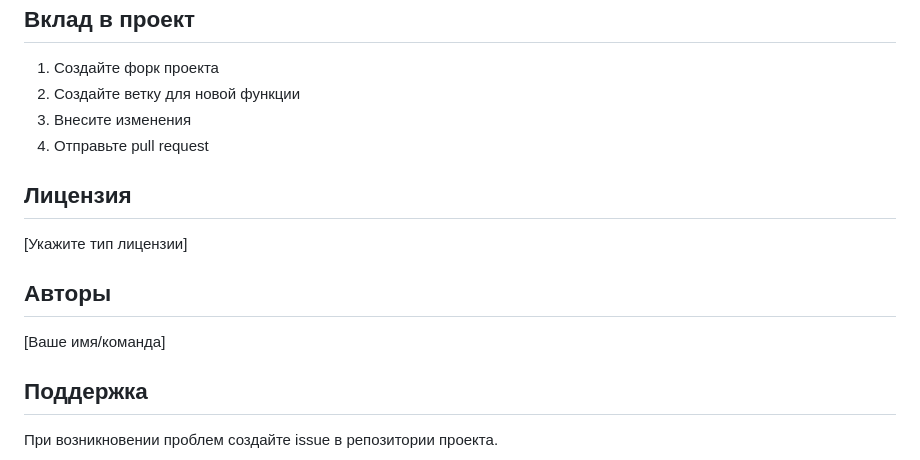
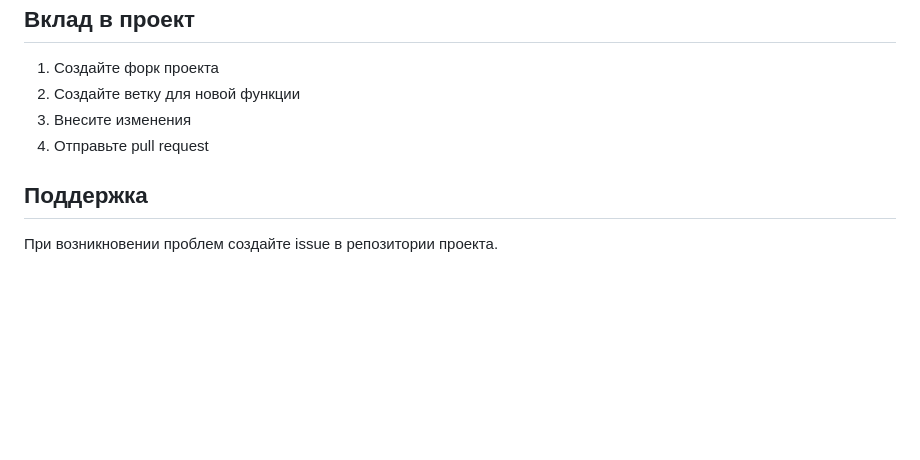
Before and after one commit to vikachernenko/task_manager, a Markdown page: README.md, the part around one of its changes. Rendered like a GitHub page; blank space fills up the shorter version.

Commit message:
Update README.md
Окончательный вариант ридми

```diff
--- a/README.md
+++ b/README.md
@@ -162,14 +162,6 @@ python manage.py test
 3. Внесите изменения
 4. Отправьте pull request
 
-## Лицензия
-
-[Укажите тип лицензии]
-
-## Авторы
-
-[Ваше имя/команда]
-
 ## Поддержка
 
 При возникновении проблем создайте issue в репозитории проекта.
```
Also changed, not shown: other parts of README.md (+1 -1 lines).
